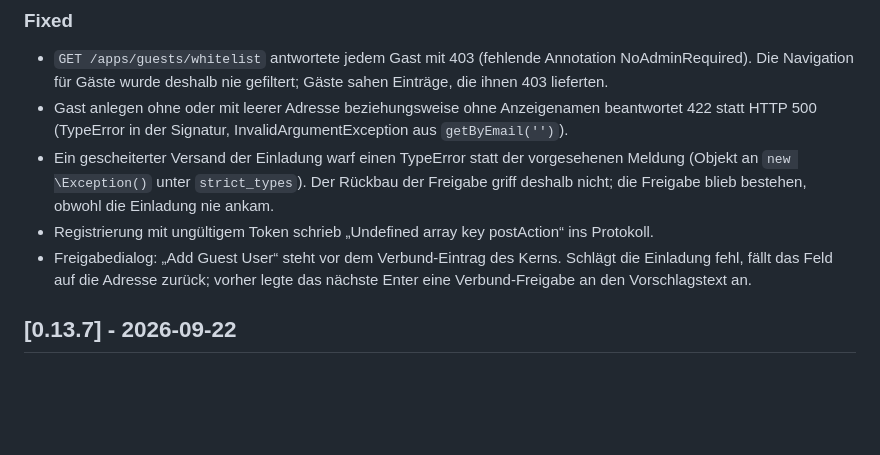
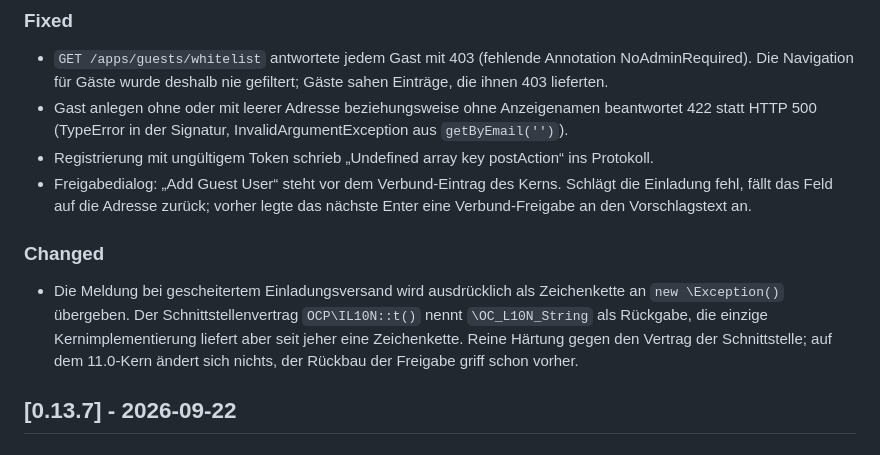
Before and after one commit to BWTECH-github/guests, a Markdown page: CHANGELOG.md, the part around the change. Rendered like a GitHub page; blank space fills up the shorter version.

Commit message:
docs(changelog): Cast in Mail.php als Härtung führen, nicht als Fehlerbehebung
Der Eintrag zu 0.13.8 behauptete, ein gescheiterter Einladungsversand
habe einen TypeError geworfen und der Rückbau der Freigabe habe deshalb
nicht gegriffen. Das stimmt auf dem 11.0-Kern nicht: OC\L10N\L10N::t()
liefert seit 2016 eine Zeichenkette und ist die einzige Implementierung
von OCP\IL10N, Hooks::handlePostShare fing die Ausnahme also schon vor
dem Backport und löschte die Freigabe. Der (string)-Cast bindet den
Aufruf lediglich an den Vertrag der Schnittstelle, deren DocBlock
\OC_L10N_String nennt.

Der Punkt wandert aus „Fixed“ nach „Changed“ und beschreibt die Härtung
als das, was sie ist.

```diff
--- a/CHANGELOG.md
+++ b/CHANGELOG.md
@@ -43,15 +43,20 @@ and this project adheres to [Semantic Versioning](https://semver.org/spec/v2.0.0
 - Gast anlegen ohne oder mit leerer Adresse beziehungsweise ohne
   Anzeigenamen beantwortet 422 statt HTTP 500 (TypeError in der Signatur,
   InvalidArgumentException aus `getByEmail('')`).
-- Ein gescheiterter Versand der Einladung warf einen TypeError statt der
-  vorgesehenen Meldung (Objekt an `new \Exception()` unter `strict_types`).
-  Der Rückbau der Freigabe griff deshalb nicht; die Freigabe blieb bestehen,
-  obwohl die Einladung nie ankam.
 - Registrierung mit ungültigem Token schrieb „Undefined array key
   postAction“ ins Protokoll.
 - Freigabedialog: „Add Guest User“ steht vor dem Verbund-Eintrag des Kerns.
   Schlägt die Einladung fehl, fällt das Feld auf die Adresse zurück; vorher
   legte das nächste Enter eine Verbund-Freigabe an den Vorschlagstext an.
+
+### Changed
+
+- Die Meldung bei gescheitertem Einladungsversand wird ausdrücklich als
+  Zeichenkette an `new \Exception()` übergeben. Der Schnittstellenvertrag
+  `OCP\IL10N::t()` nennt `\OC_L10N_String` als Rückgabe, die einzige
+  Kernimplementierung liefert aber seit jeher eine Zeichenkette. Reine
+  Härtung gegen den Vertrag der Schnittstelle; auf dem 11.0-Kern ändert sich
+  nichts, der Rückbau der Freigabe griff schon vorher.
 
 ## [0.13.7] - 2026-09-22
 
```
